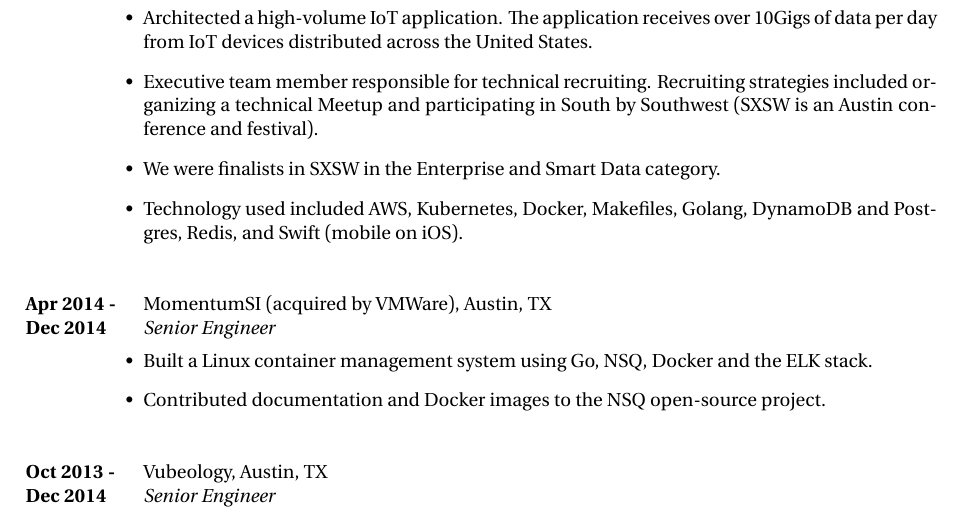
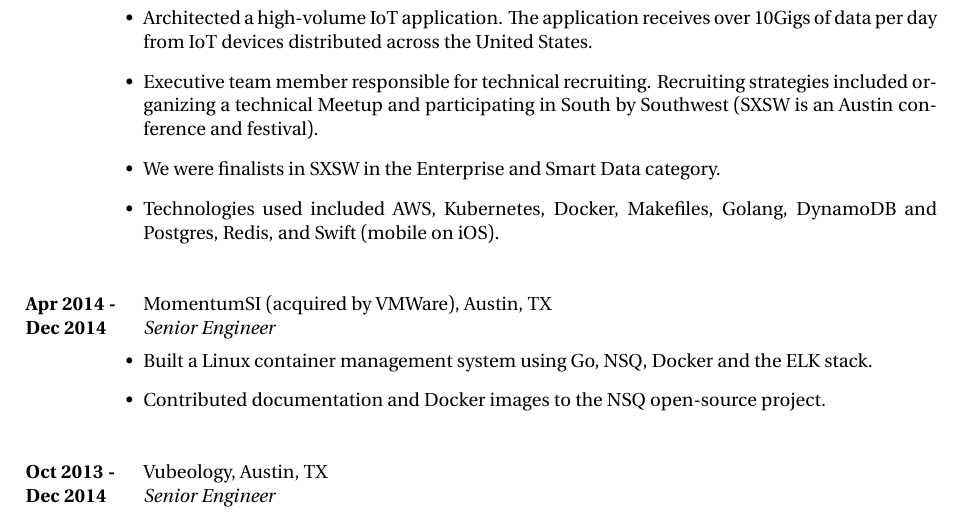
Before and after one commit to rexposadas/resume, a LaTeX CV (resume.tex): part of page 1 of 2, cut so that both start at the same text. Compiled offline with XeLaTeX; a missing font is replaced by an installed copy or a similar font.

Commit message:
better grammar

```diff
--- a/resume.tex
+++ b/resume.tex
@@ -102,7 +102,7 @@
 \item{Architected a high-volume IoT application.  The application receives over 10Gigs of data per day from IoT devices distributed across the United States.}
 \item{Executive team member responsible for technical recruiting. Recruiting strategies included organizing a technical Meetup and participating in South by Southwest (SXSW is an Austin conference and festival).}
 \item{We were finalists in SXSW in the Enterprise and Smart Data category.}
-\item{Technology used included AWS, Kubernetes, Docker, Makefiles, Golang, DynamoDB and Postgres, Redis, and Swift (mobile on iOS).}
+\item{Technologies used included AWS, Kubernetes, Docker, Makefiles, Golang, DynamoDB and Postgres, Redis, and Swift (mobile on iOS).}
 \end{itemize-noindent}
 }
 
```
